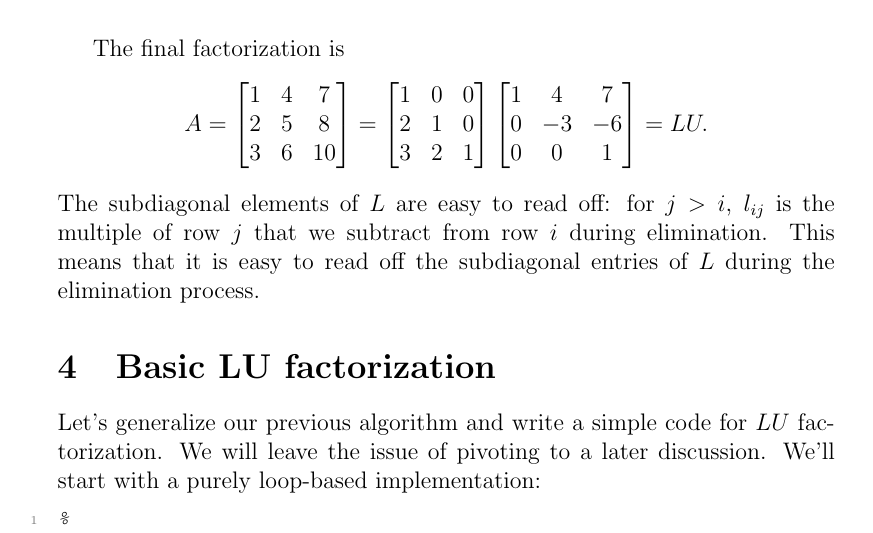
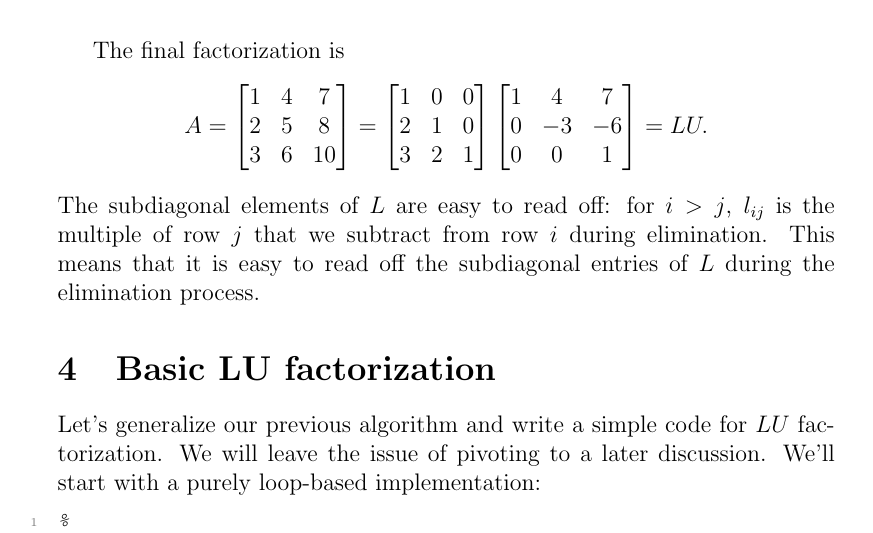
Before and after one commit to dbindel/cs4220-s17, a LaTeX document (lec/2017-02-08.tex): part of page 4 of 6, cut so that both start at the same text. Compiled offline with pdfLaTeX.

Commit message:
Update 2017-02-08.tex
fix typo

```diff
--- a/lec/2017-02-08.tex
+++ b/lec/2017-02-08.tex
@@ -190,8 +190,8 @@ A =
 \begin{bmatrix} 1 & 0 & 0 \\ 2 & 1 & 0 \\ 3 & 2 & 1 \end{bmatrix}
 \begin{bmatrix} 1 & 4 & 7 \\ 0 & -3 & -6 \\ 0 & 0 & 1 \end{bmatrix} = LU.
 \]
-The subdiagonal elements of $L$ are easy to read off: for $j
-> i$, $l_{ij}$ is the multiple of row $j$ that we subtract from row
+The subdiagonal elements of $L$ are easy to read off: for $i > j$,
+$l_{ij}$ is the multiple of row $j$ that we subtract from row
 $i$ during elimination.  This means that it is easy to read off the
 subdiagonal entries of $L$ during the elimination process.
 
```
